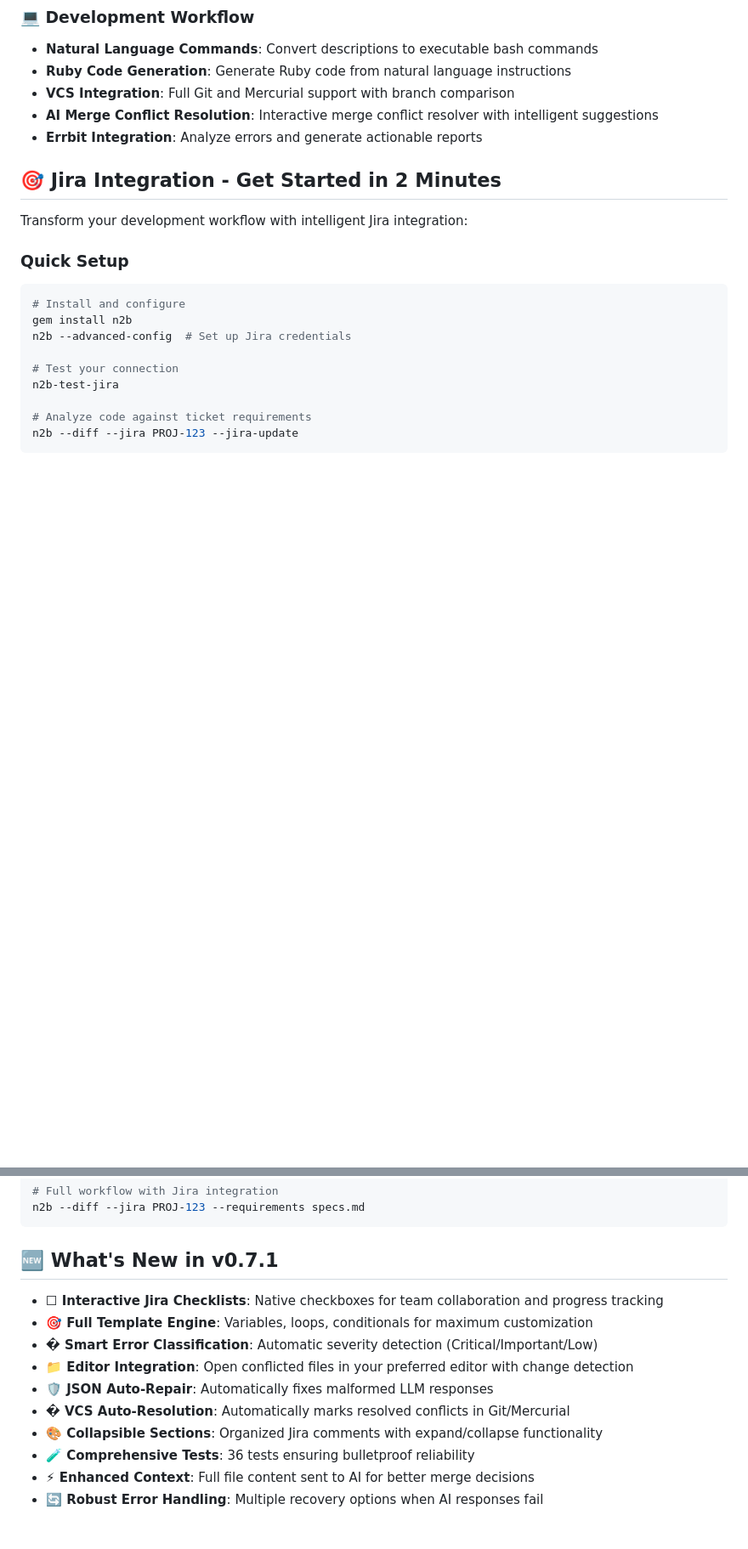
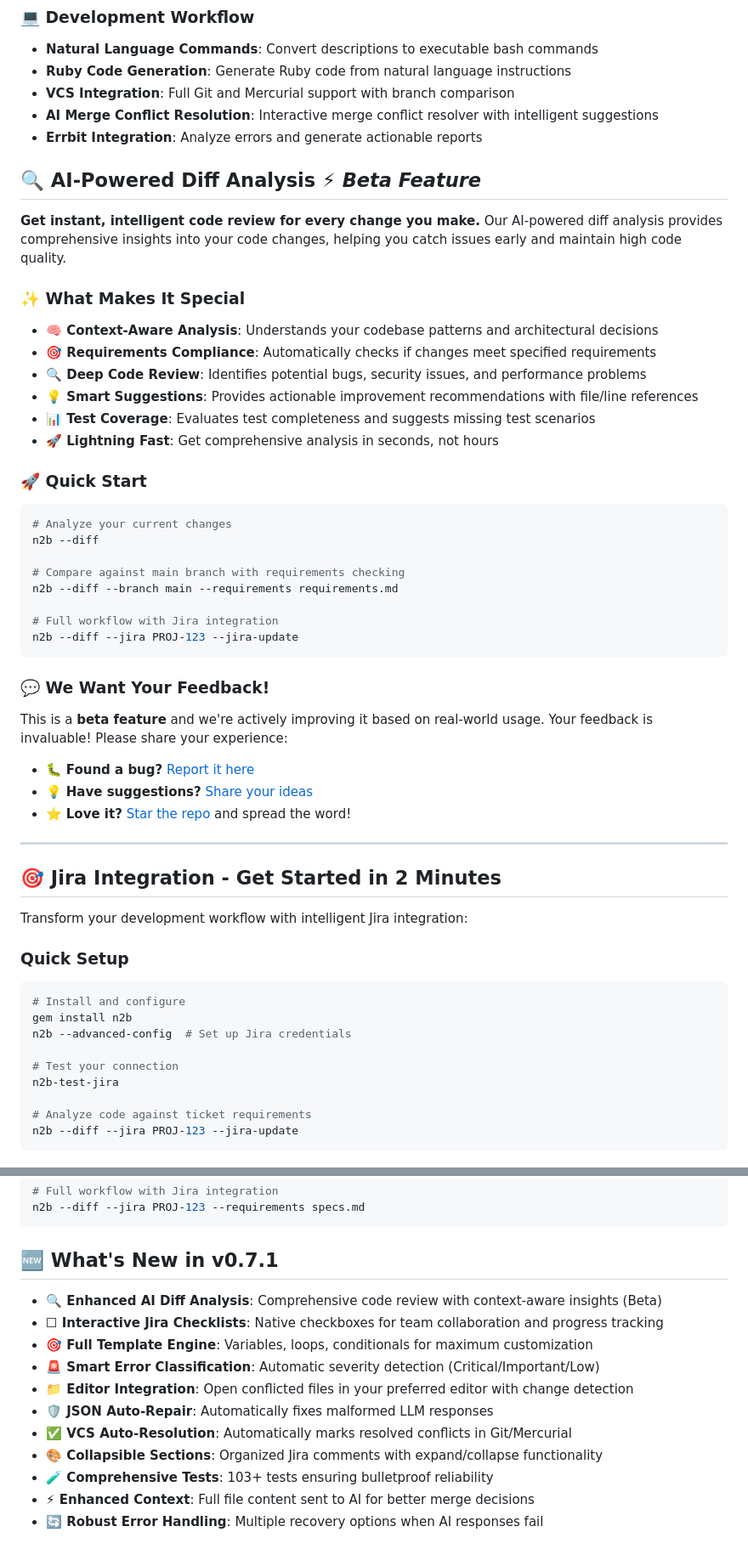
Before and after one commit to stefan-kp/n2b, a Markdown page: README.md, 2 parts joined by grey strips. Shown at 85% size. GitHub-like rendering; blank space fills up the shorter version.

Commit message:
readme, changelog

````diff
--- a/README.md
+++ b/README.md
@@ -29,6 +29,42 @@
 - **VCS Integration**: Full Git and Mercurial support with branch comparison
 - **AI Merge Conflict Resolution**: Interactive merge conflict resolver with intelligent suggestions
 - **Errbit Integration**: Analyze errors and generate actionable reports
+
+## 🔍 **AI-Powered Diff Analysis** ⚡ *Beta Feature*
+
+**Get instant, intelligent code review for every change you make.** Our AI-powered diff analysis provides comprehensive insights into your code changes, helping you catch issues early and maintain high code quality.
+
+### ✨ **What Makes It Special**
+
+- **🧠 Context-Aware Analysis**: Understands your codebase patterns and architectural decisions
+- **🎯 Requirements Compliance**: Automatically checks if changes meet specified requirements
+- **🔍 Deep Code Review**: Identifies potential bugs, security issues, and performance problems
+- **💡 Smart Suggestions**: Provides actionable improvement recommendations with file/line references
+- **📊 Test Coverage**: Evaluates test completeness and suggests missing test scenarios
+- **🚀 Lightning Fast**: Get comprehensive analysis in seconds, not hours
+
+### 🚀 **Quick Start**
+
+```bash
+# Analyze your current changes
+n2b --diff
+
+# Compare against main branch with requirements checking
+n2b --diff --branch main --requirements requirements.md
+
+# Full workflow with Jira integration
+n2b --diff --jira PROJ-123 --jira-update
+```
+
+### 💬 **We Want Your Feedback!**
+
+This is a **beta feature** and we're actively improving it based on real-world usage. Your feedback is invaluable! Please share your experience:
+
+- 🐛 **Found a bug?** [Report it here](https://github.com/stefan-kp/n2b/issues)
+- 💡 **Have suggestions?** [Share your ideas](https://github.com/stefan-kp/n2b/discussions)
+- ⭐ **Love it?** [Star the repo](https://github.com/stefan-kp/n2b) and spread the word!
+
+---
 
 ## 🎯 **Jira Integration - Get Started in 2 Minutes**
 
@@ -82,14 +118,15 @@ n2b --diff --jira PROJ-123 --requirements specs.md
 
 ## 🆕 **What's New in v0.7.1**
 
+- **🔍 Enhanced AI Diff Analysis**: Comprehensive code review with context-aware insights (Beta)
 - **☐ Interactive Jira Checklists**: Native checkboxes for team collaboration and progress tracking
 - **🎯 Full Template Engine**: Variables, loops, conditionals for maximum customization
-- **� Smart Error Classification**: Automatic severity detection (Critical/Important/Low)
+- **🚨 Smart Error Classification**: Automatic severity detection (Critical/Important/Low)
 - **📁 Editor Integration**: Open conflicted files in your preferred editor with change detection
 - **🛡️ JSON Auto-Repair**: Automatically fixes malformed LLM responses
-- **� VCS Auto-Resolution**: Automatically marks resolved conflicts in Git/Mercurial
+- **✅ VCS Auto-Resolution**: Automatically marks resolved conflicts in Git/Mercurial
 - **🎨 Collapsible Sections**: Organized Jira comments with expand/collapse functionality
-- **🧪 Comprehensive Tests**: 36 tests ensuring bulletproof reliability
+- **🧪 Comprehensive Tests**: 103+ tests ensuring bulletproof reliability
 - **⚡ Enhanced Context**: Full file content sent to AI for better merge decisions
 - **🔄 Robust Error Handling**: Multiple recovery options when AI responses fail
 
````
Also changed, not shown: other parts of README.md (+14 -11 lines), CHANGELOG.md (+32 -0 lines).
